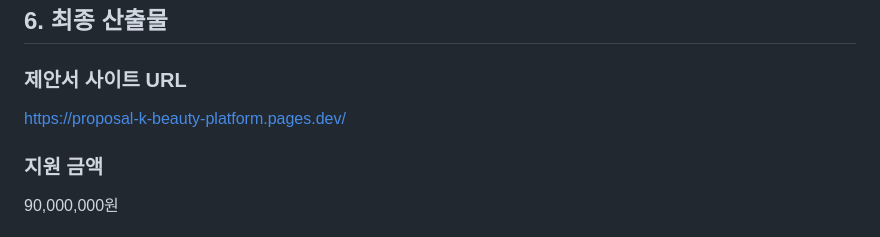
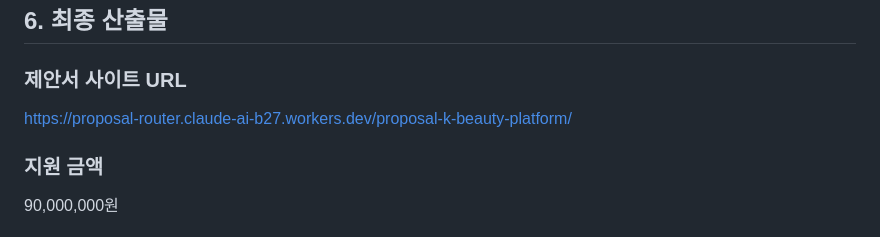
Before and after one commit to Blue-Verse/proposal-k-beauty-platform, a Markdown page: analysis.md, the part around the change. Rendered like a GitHub page.

Commit message:
fix: migrate proposal URL to Workers.dev + R2

```diff
--- a/analysis.md
+++ b/analysis.md
@@ -87,7 +87,7 @@ job:
 ## 6. 최종 산출물
 
 ### 제안서 사이트 URL
-https://proposal-k-beauty-platform.pages.dev/
+https://proposal-router.claude-ai-b27.workers.dev/proposal-k-beauty-platform/
 
 ### 지원 금액
 90,000,000원
```
